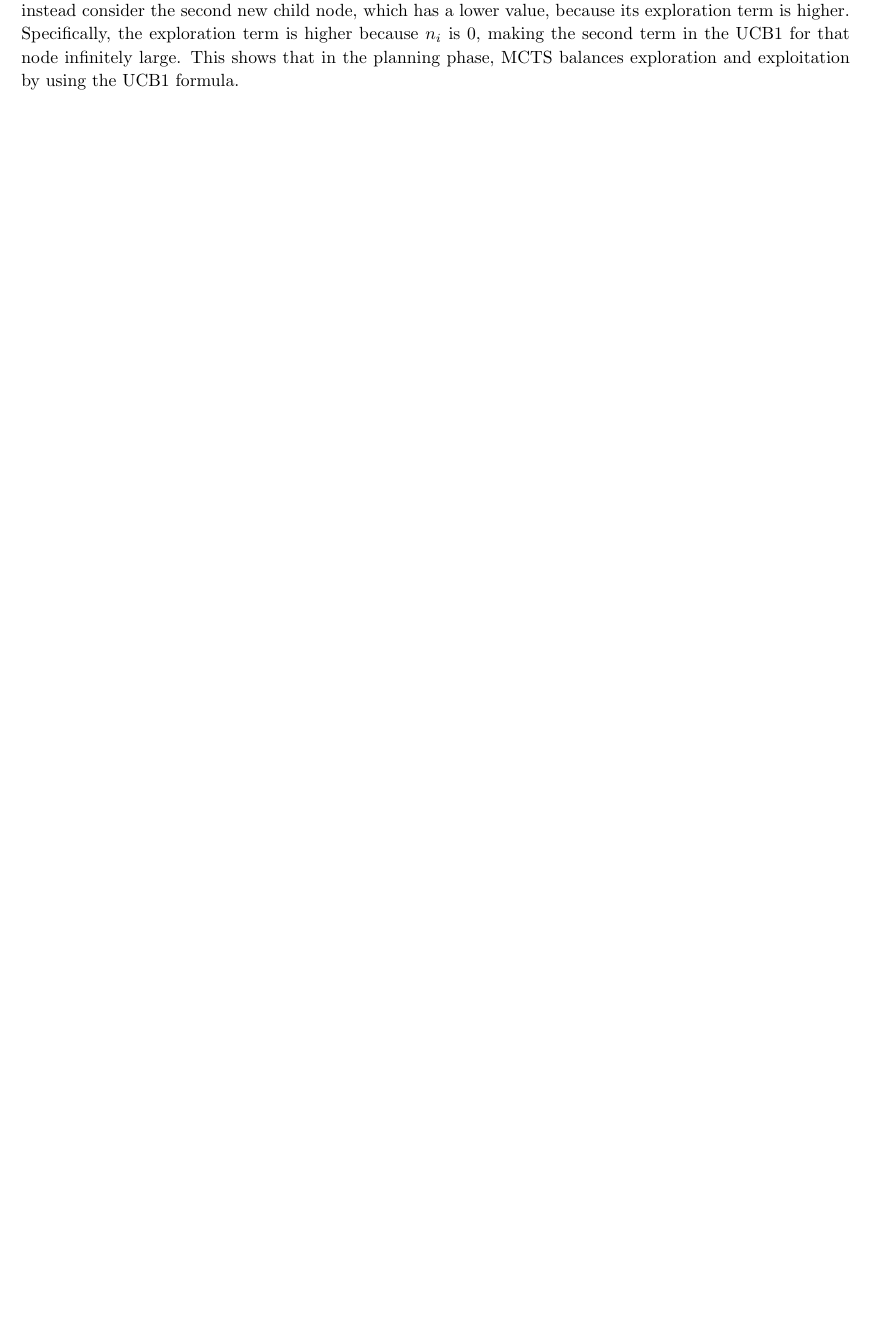
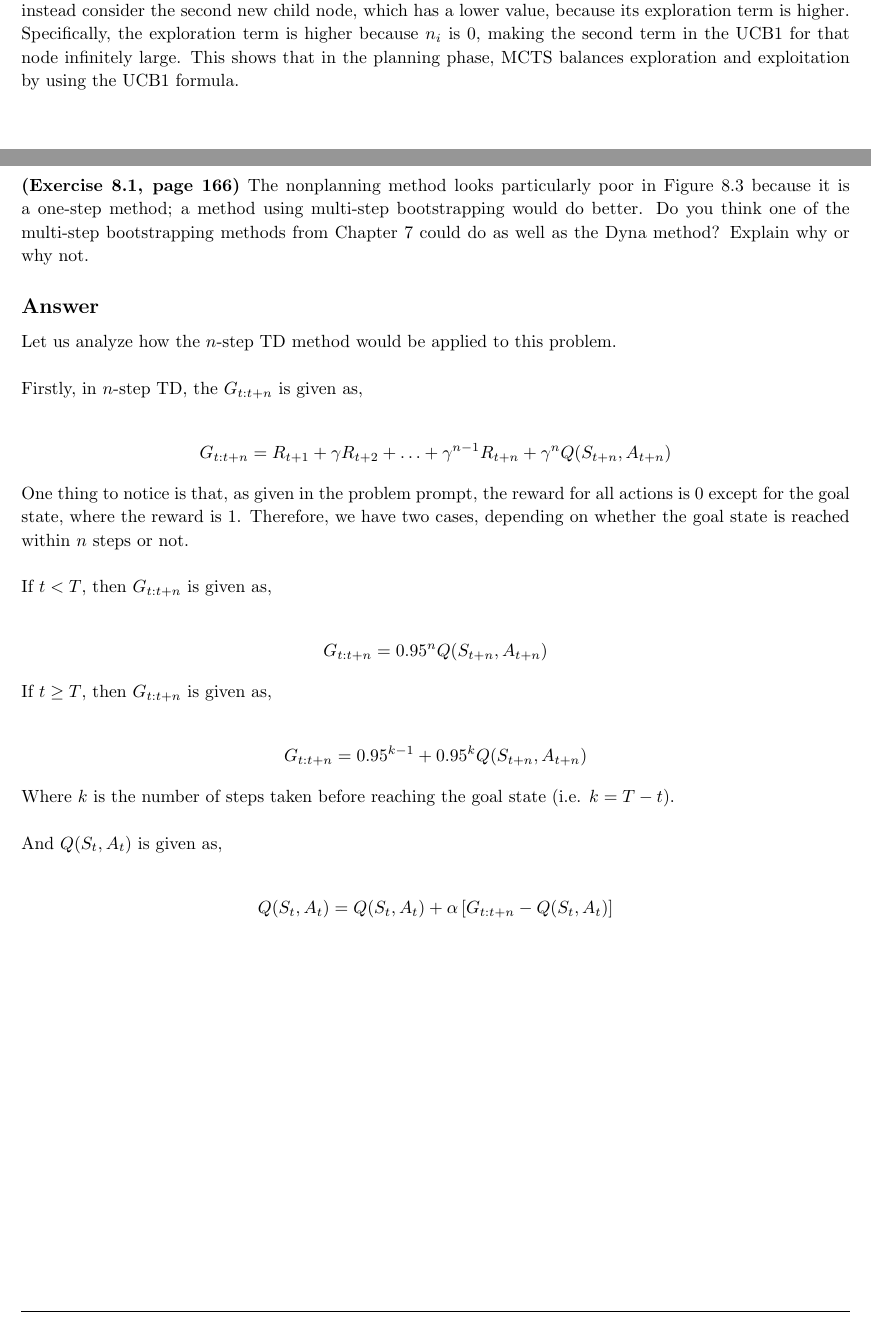
Before and after one commit to arjangupta/rbe595-rl, a LaTeX document (week10/latex/week10.tex): part of page 7 of 7 before the commit and two parts of pages 7 and 8 of 8 after it, the two joined at a grey line, cut so that both start at the same text, the shorter picture padded with empty space. Compiled offline with pdfLaTeX.

Commit message:
Write some of answer 6, week 10

```diff
--- a/week10/latex/week10.tex
+++ b/week10/latex/week10.tex
@@ -294 +299,42 @@
+    \textbf{(Exercise 8.1, page 166)} The nonplanning method looks particularly poor in Figure 8.3 because it is
+    a one-step method; a method using multi-step bootstrapping would do better. Do you
+    think one of the multi-step bootstrapping methods from Chapter 7 could do as well as
+    the Dyna method? Explain why or why not.
+
+    \subsection{Answer}
+
+    Let us analyze how the $n$-step TD method would be applied to this problem.\\
+
+    Firstly, in $n$-step TD, the $G_{t:t+n}$ is given as,
+
+    \begin{align*}
+        G_{t:t+n} = R_{t+1} + \gamma R_{t+2} + \ldots + \gamma^{n-1} R_{t+n} + \gamma^n Q(S_{t+n}, A_{t+n})
+    \end{align*}
+
+    One thing to notice is that, as given in the problem prompt, the reward for all actions
+    is 0 except for the goal state, where the reward is 1. Therefore, we have two cases,
+    depending on whether the goal state is reached within $n$ steps or not.\\
+
+    If $t < T$, then $G_{t:t+n}$ is given as,
+
+    \begin{align*}
+        G_{t:t+n} &= 0.95^n Q(S_{t+n}, A_{t+n})
+    \end{align*}
+
+    If $t \geq T$, then $G_{t:t+n}$ is given as,
+
+    \begin{align*}
+        G_{t:t+n} &= 0.95^{k-1} + 0.95^k Q(S_{t+n}, A_{t+n})
+    \end{align*}
+
+    Where $k$ is the number of steps taken before reaching the goal state (i.e. $k = T - t$).\\
+
+    And $Q(S_t, A_t)$ is given as,
+
+    \begin{align*}
+        Q(S_t, A_t) &= Q(S_t, A_t) + \alpha \left[ G_{t:t+n} - Q(S_t, A_t) \right]
+    \end{align*}
+
+\end{homeworkProblem}
+
 \end{document}
```
Also changed, not shown: week10/latex/week10.pdf, week10/latex/week10.tex (5 more changed lines).
